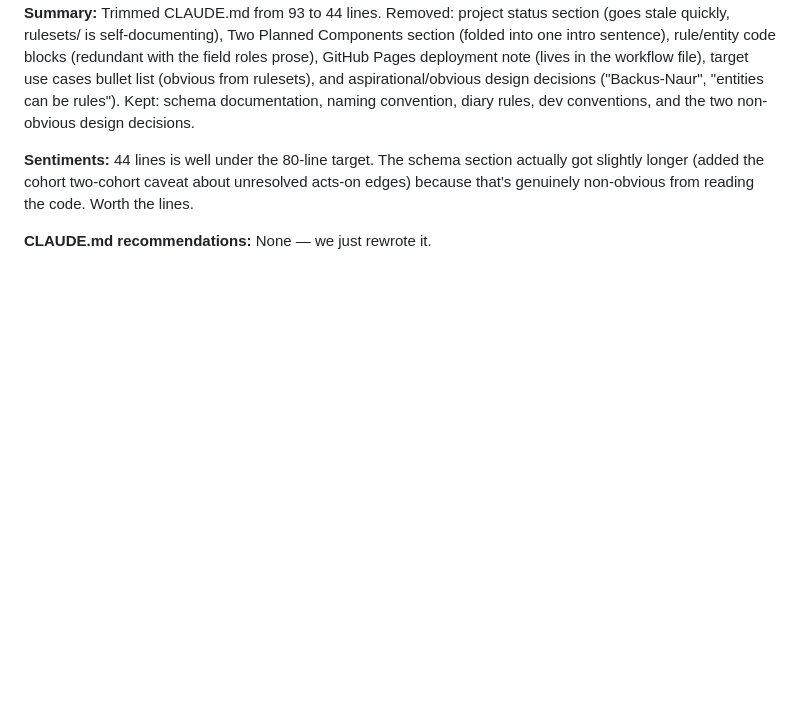
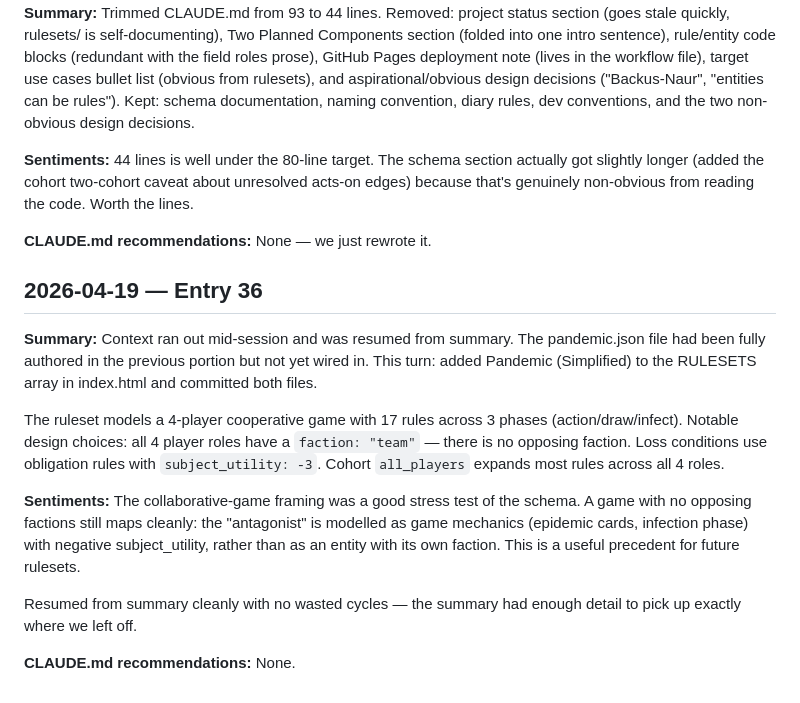
Before and after one commit to fimblo/rule-vis, a Markdown page: diary.md, the part around the change. Drawn GitHub-style; blank space fills up the shorter version.

Commit message:
docs: diary entry 36 — Pandemic ruleset wired in after context resume
Co-Authored-By: Claude Sonnet 4.6 <noreply@anthropic.com>

```diff
--- a/diary.md
+++ b/diary.md
@@ -453,3 +453,18 @@ Trimmed CLAUDE.md from 93 to 44 lines. Removed: project status section (goes sta
 
 **CLAUDE.md recommendations:**
 None — we just rewrote it.
+
+## 2026-04-19 — Entry 36
+
+**Summary:**
+Context ran out mid-session and was resumed from summary. The pandemic.json file had been fully authored in the previous portion but not yet wired in. This turn: added Pandemic (Simplified) to the RULESETS array in index.html and committed both files.
+
+The ruleset models a 4-player cooperative game with 17 rules across 3 phases (action/draw/infect). Notable design choices: all 4 player roles have a `faction: "team"` — there is no opposing faction. Loss conditions use obligation rules with `subject_utility: -3`. Cohort `all_players` expands most rules across all 4 roles.
+
+**Sentiments:**
+The collaborative-game framing was a good stress test of the schema. A game with no opposing factions still maps cleanly: the "antagonist" is modelled as game mechanics (epidemic cards, infection phase) with negative subject_utility, rather than as an entity with its own faction. This is a useful precedent for future rulesets.
+
+Resumed from summary cleanly with no wasted cycles — the summary had enough detail to pick up exactly where we left off.
+
+**CLAUDE.md recommendations:**
+None.
```
